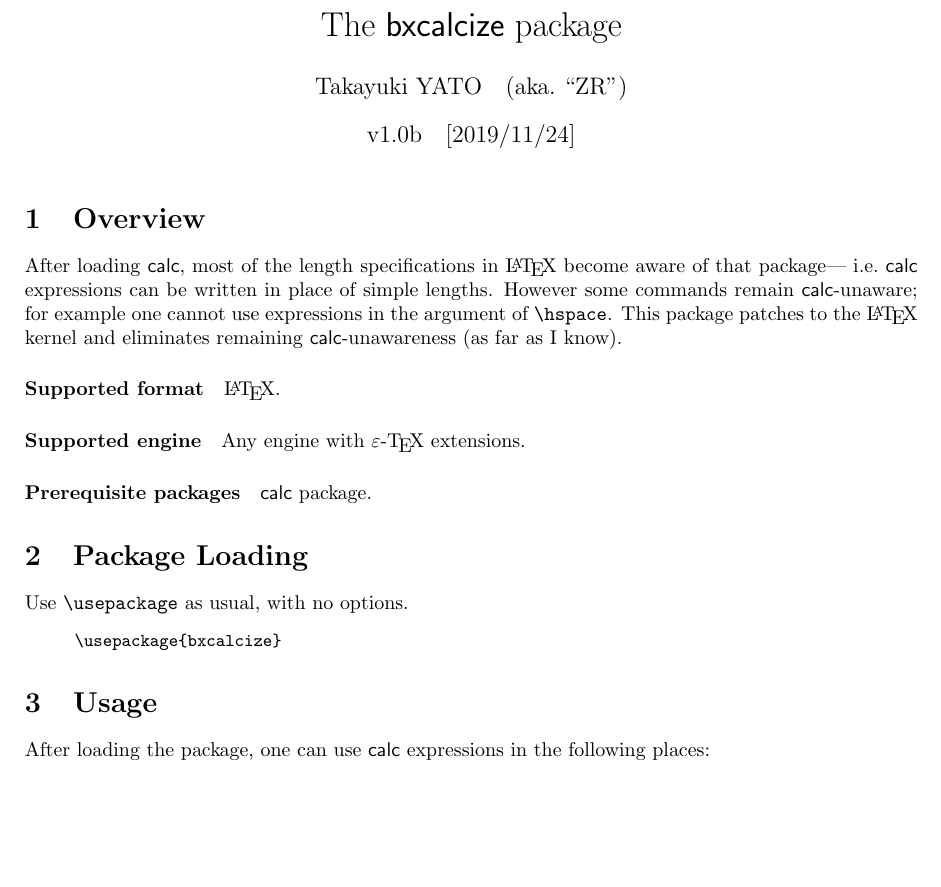
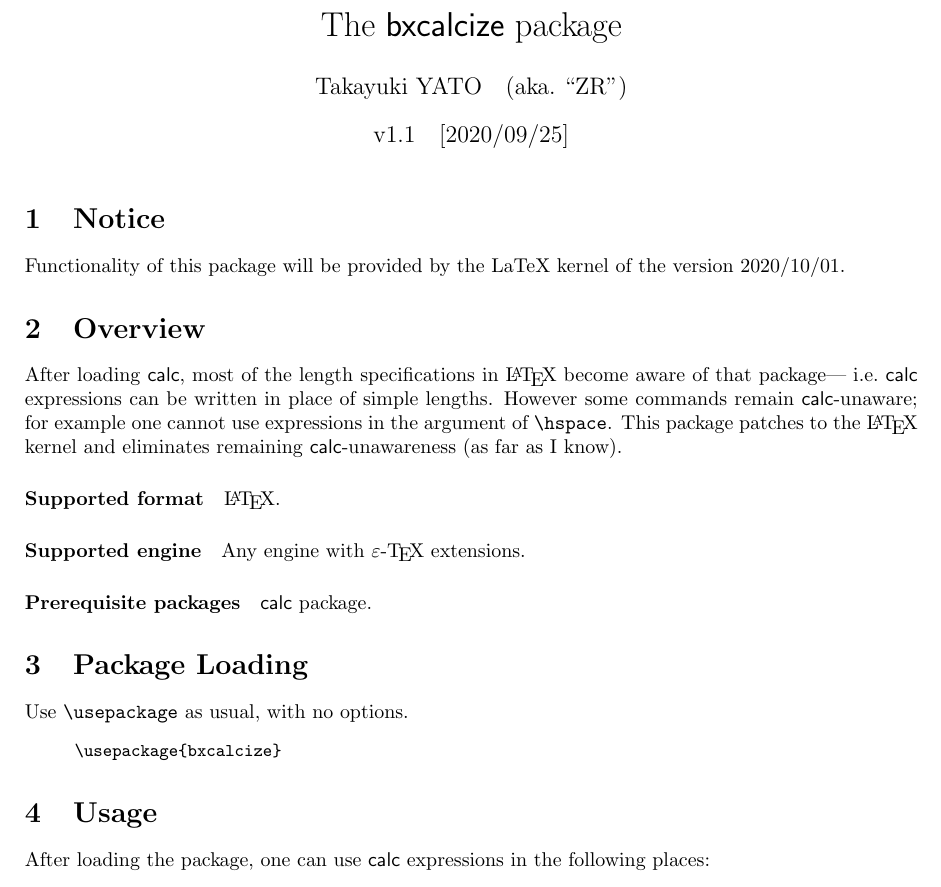
Before and after one commit to zr-tex8r/BXcalc, a LaTeX document (bxcalcize.tex, which reads bxcalc.sty, bxcalcize.sty, bxcalcux.sty): part of the page, cut so that both start at the same text, the shorter picture padded with empty space. Compiled offline with pdfLaTeX.

Commit message:
Documentation (v1.1)

```diff
--- a/bxcalc.sty
+++ b/bxcalc.sty
@@ -10,7 +10,7 @@
 
 %% package declaration
 \NeedsTeXFormat{LaTeX2e}
-\ProvidesPackage{bxcalc}[2019/11/24 v1.0b]
+\ProvidesPackage{bxcalc}[2020/09/25 v1.1]
 \def\bxqcz@pkgname{bxcalc}
 
 %--------------------------------------- main
--- a/bxcalcize.sty
+++ b/bxcalcize.sty
@@ -10,7 +10,7 @@
 
 %% package declaration
 \NeedsTeXFormat{LaTeX2e}
-\ProvidesPackage{bxcalcize}[2019/11/24 v1.0b]
+\ProvidesPackage{bxcalcize}[2020/09/25 v1.1]
 \def\bxcy@pkgname{bxcalcize}
 
 %% code guards
--- a/bxcalcize.tex
+++ b/bxcalcize.tex
@@ -2,8 +2,8 @@
 \usepackage[scale=0.75]{geometry}
 \usepackage{shortvrb}
 \MakeShortVerb{\|}
-\newcommand{\PkgVersion}{1.0b}
-\newcommand{\PkgDate}{2019/11/24}
+\newcommand{\PkgVersion}{1.1}
+\newcommand{\PkgDate}{2020/09/25}
 \newcommand{\Pkg}[1]{\textsf{#1}}
 \newcommand{\Meta}[1]{$\langle$\textit{#1}$\rangle$}
 \newcommand{\Note}{\par\noindent \textbf{NB:}\quad}
@@ -15,6 +15,12 @@
 \author{Takayuki YATO\quad (aka.~``ZR'')}
 \date{v\PkgVersion \quad[\PkgDate]}
 \maketitle
+
+%===========================================================
+\section{Notice}
+
+Functionality of this package will be provided by the LaTeX
+kernel of the version 2020/10/01.
 
 %===========================================================
 \section{Overview}
--- a/bxcalcux.sty
+++ b/bxcalcux.sty
@@ -10,7 +10,7 @@
 
 %% package declaration
 \NeedsTeXFormat{LaTeX2e}
-\ProvidesPackage{bxcalcux}[2019/11/24 v1.0b]
+\ProvidesPackage{bxcalcux}[2020/09/25 v1.1]
 \def\bxcx@pkgname{bxcalcux}
 
 %% code guards
```
Also changed, not shown: bxcalcux.tex (+2 -2 lines), README-ja.md, README.md, bxcalcize.pdf, bxcalcux.pdf, bxcalc.sty (2 more changed lines), bxcalcize.sty (2 more changed lines), bxcalcux.sty (2 more changed lines).
